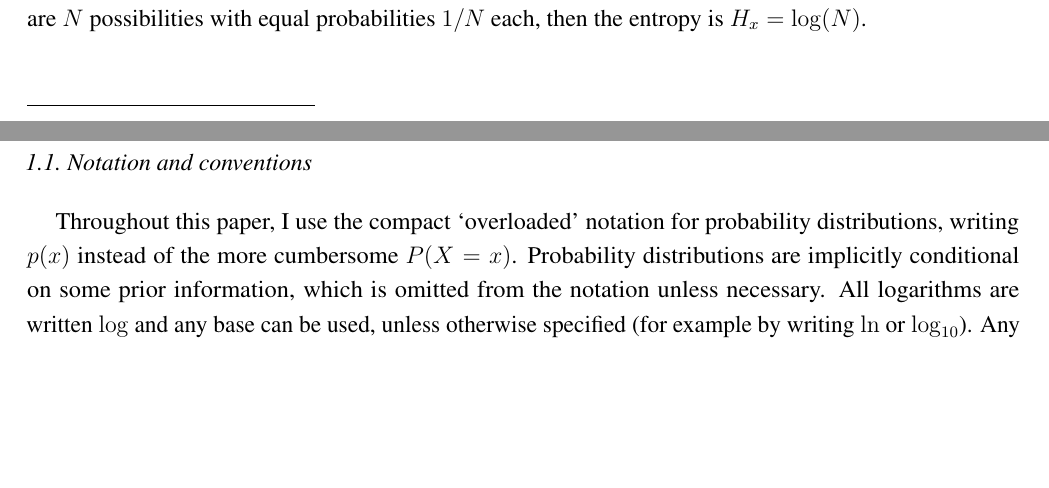
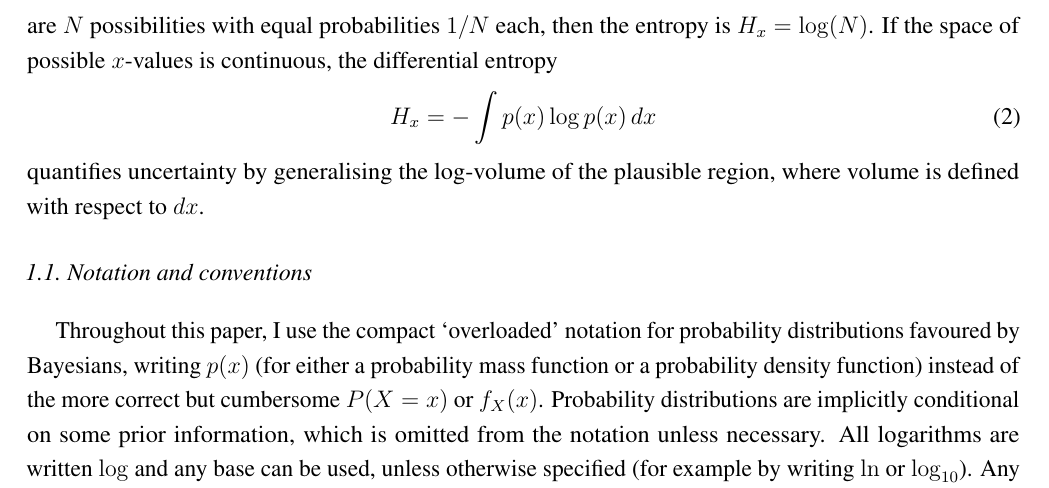
Before and after one commit to eggplantbren/InfoNest, a LaTeX paper (paper/ms.tex): two parts of pages 1 and 2 of 9 before the commit and part of page 2 of 10 after it, the two joined at a grey line, cut so that both start at the same text, the shorter picture padded with empty space. Compiled offline with pdfLaTeX.

Commit message:
Introduction writing

```diff
--- a/paper/ms.tex
+++ b/paper/ms.tex
@@ -177,12 +177,21 @@ zero\footnote{Conventionally, $0 \times \log 0$ is defined to be equal
 to $\lim_{x \to 0^+} (x\log x)$, which is zero.}.
 If there are $N$ possibilities with equal probabilities $1/N$ each,
 then the entropy is $H_x = \log(N)$.
+If the space of possible $x$-values is continuous, the differential
+entropy
+\begin{align}
+H_{x} &= -\int p(x) \log p(x) \, dx
+\end{align}
+quantifies uncertainty by generalising the log-volume
+of the plausible region, where volume is defined with respect to $dx$.
 
 \subsection{Notation and conventions}
 
 Throughout this paper, I use the compact
-`overloaded' notation for probability distributions, writing $p(x)$ instead
-of the more cumbersome $P(X=x)$.
+`overloaded' notation for probability distributions favoured by
+Bayesians, writing $p(x)$ (for either a probability mass function
+or a probability density function) instead
+of the more correct but cumbersome $P(X=x)$ or $f_X(x)$.
 Probability distributions are implicitly conditional on some prior
 information, which is omitted from the notation unless necessary.
 All logarithms are written $\log$ and any base can be used, unless otherwise
```
Also changed, not shown: paper/ms.tex (14 more changed lines).
